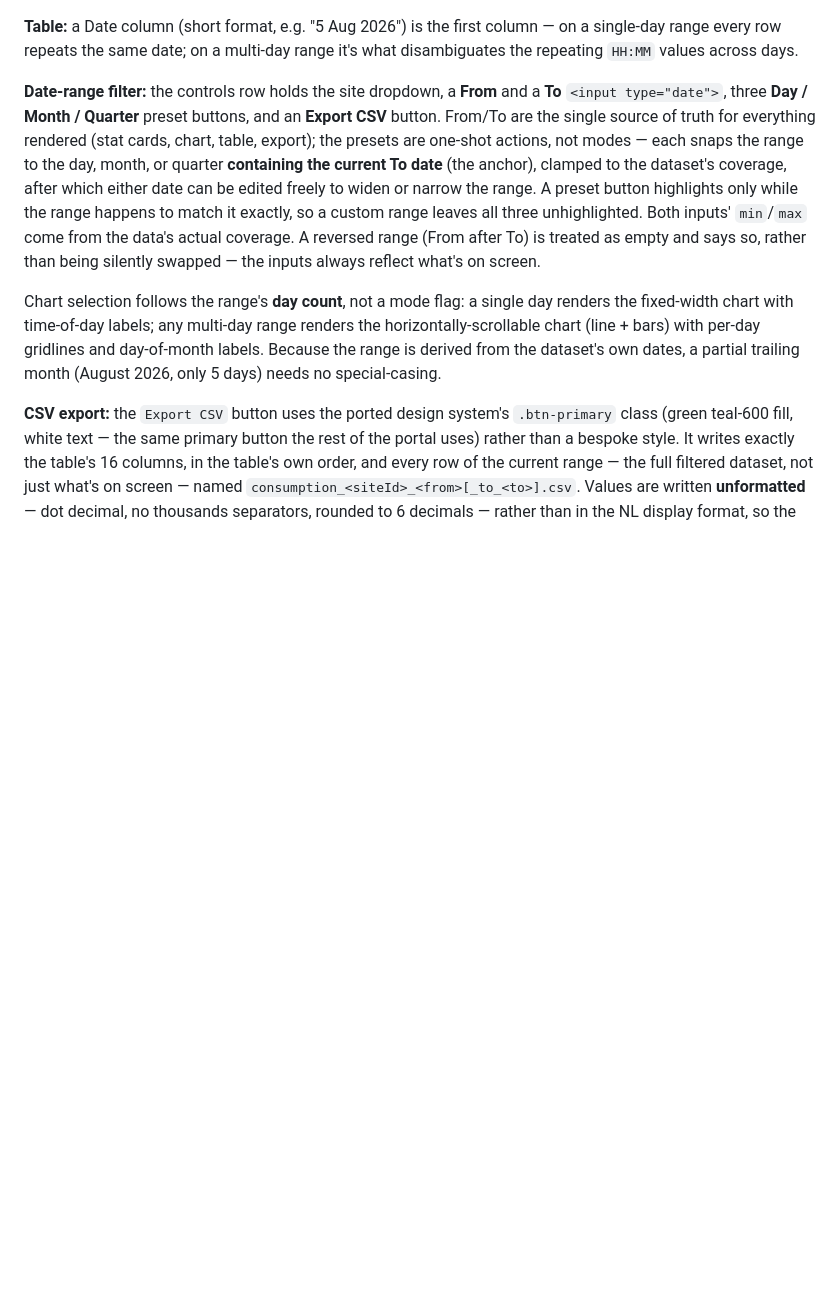
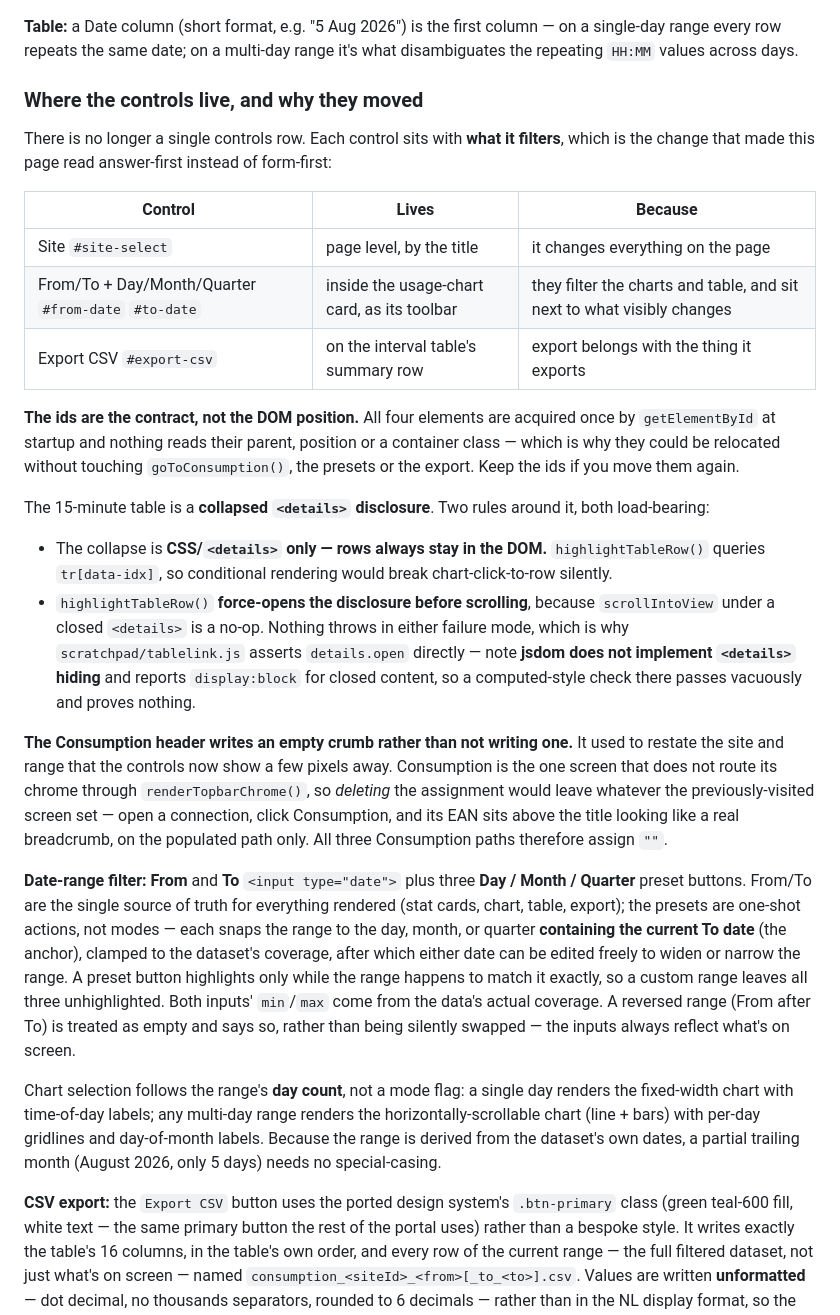
Before and after one commit to thinhtanhuynh/peakpower-trading-demo, a Markdown page: CLAUDE.md, the part around the change. Rendered like a GitHub page; blank space fills up the shorter version.

Commit message:
Document where the Consumption controls moved and what holds them together
The controls-row description was stale the moment the layout changed, and
three of the constraints discovered while changing it exist nowhere in the
code: that the element ids rather than their DOM position are the contract,
that the table collapse must keep rows in the DOM, and that the crumb has
to be written empty rather than left unwritten.

Also records the trap that cost me a real test: jsdom does not implement
<details> hiding and reports display:block for closed content, so the
obvious computed-style assertion passes vacuously. The suite asserts
details.open instead.

Co-Authored-By: Claude Opus 5 (1M context) <noreply@anthropic.com>

```diff
--- a/CLAUDE.md
+++ b/CLAUDE.md
@@ -857,9 +857,47 @@ column — on a single-day range every row repeats the same date; on a
 multi-day range it's what disambiguates the repeating `HH:MM` values
 across days.
 
-**Date-range filter:** the controls row holds the site dropdown, a
-**From** and a **To** `<input type="date">`, three **Day / Month /
-Quarter** preset buttons, and an **Export CSV** button. From/To are the
+### Where the controls live, and why they moved
+
+There is no longer a single controls row. Each control sits with **what it
+filters**, which is the change that made this page read answer-first instead
+of form-first:
+
+| Control | Lives | Because |
+|---|---|---|
+| Site `#site-select` | page level, by the title | it changes everything on the page |
+| From/To + Day/Month/Quarter `#from-date` `#to-date` | inside the usage-chart card, as its toolbar | they filter the charts and table, and sit next to what visibly changes |
+| Export CSV `#export-csv` | on the interval table's summary row | export belongs with the thing it exports |
+
+**The ids are the contract, not the DOM position.** All four elements are
+acquired once by `getElementById` at startup and nothing reads their parent,
+position or a container class — which is why they could be relocated without
+touching `goToConsumption()`, the presets or the export. Keep the ids if you
+move them again.
+
+The 15-minute table is a **collapsed `<details>` disclosure**. Two rules
+around it, both load-bearing:
+
+- The collapse is **CSS/`<details>` only — rows always stay in the DOM.**
+  `highlightTableRow()` queries `tr[data-idx]`, so conditional rendering
+  would break chart-click-to-row silently.
+- `highlightTableRow()` **force-opens the disclosure before scrolling**,
+  because `scrollIntoView` under a closed `<details>` is a no-op. Nothing
+  throws in either failure mode, which is why `scratchpad/tablelink.js`
+  asserts `details.open` directly — note **jsdom does not implement
+  `<details>` hiding** and reports `display:block` for closed content, so a
+  computed-style check there passes vacuously and proves nothing.
+
+**The Consumption header writes an empty crumb rather than not writing one.**
+It used to restate the site and range that the controls now show a few pixels
+away. Consumption is the one screen that does not route its chrome through
+`renderTopbarChrome()`, so *deleting* the assignment would leave whatever the
+previously-visited screen set — open a connection, click Consumption, and its
+EAN sits above the title looking like a real breadcrumb, on the populated path
+only. All three Consumption paths therefore assign `""`.
+
+**Date-range filter:** **From** and **To** `<input type="date">` plus three
+**Day / Month / Quarter** preset buttons. From/To are the
 single source of truth for everything rendered (stat cards, chart, table,
 export); the presets are one-shot actions, not modes — each snaps the
 range to the day, month, or quarter **containing the current To date**
```
